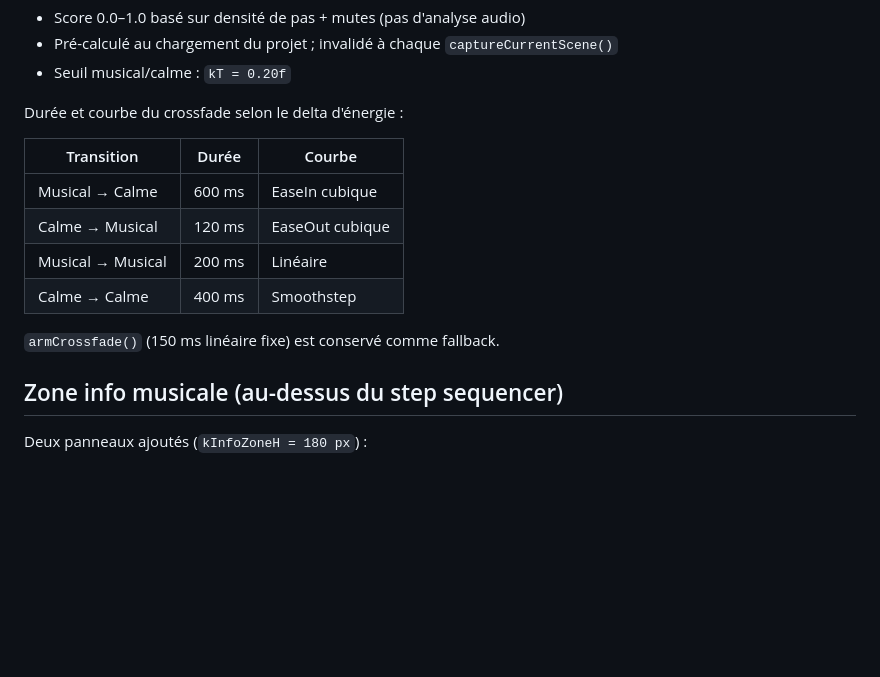
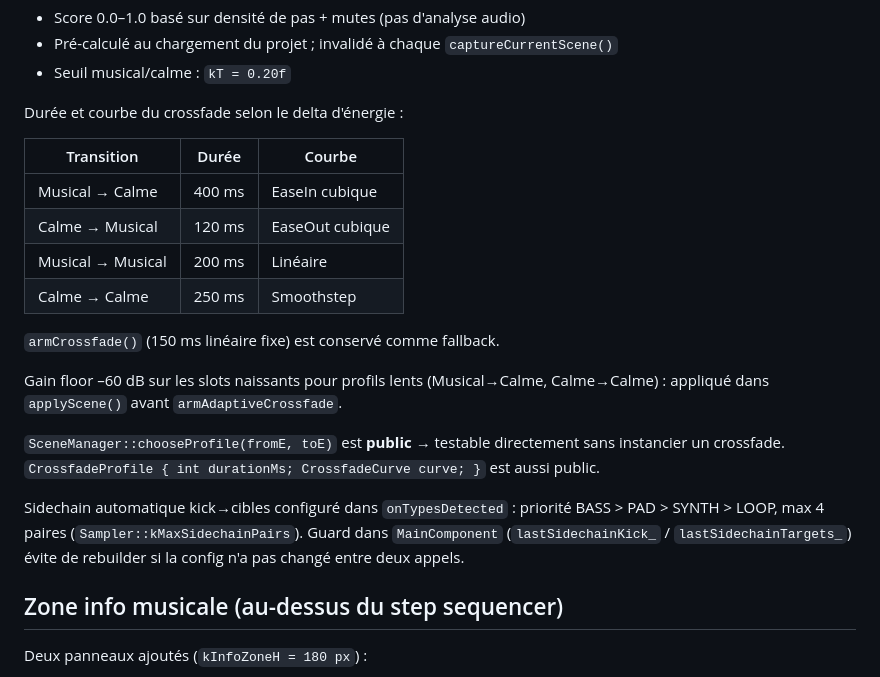
Before and after one commit to guiguoz/Dubproject, a Markdown page: AGENTS.md, the part around the change. GitHub-like rendering; blank space fills up the shorter version.

Commit message:
docs: MAJ crossfade adaptatif, gain floor, sidechain auto, chooseProfile public

```diff
--- a/AGENTS.md
+++ b/AGENTS.md
@@ -85,12 +85,23 @@ Durée et courbe du crossfade selon le delta d'énergie :
 
 | Transition | Durée | Courbe |
 |-----------|-------|--------|
-| Musical → Calme | 600 ms | EaseIn cubique |
+| Musical → Calme | 400 ms | EaseIn cubique |
 | Calme → Musical | 120 ms | EaseOut cubique |
 | Musical → Musical | 200 ms | Linéaire |
-| Calme → Calme | 400 ms | Smoothstep |
+| Calme → Calme | 250 ms | Smoothstep |
 
 `armCrossfade()` (150 ms linéaire fixe) est conservé comme fallback.
+
+Gain floor –60 dB sur les slots naissants pour profils lents (Musical→Calme, Calme→Calme) :
+appliqué dans `applyScene()` avant `armAdaptiveCrossfade`.
+
+`SceneManager::chooseProfile(fromE, toE)` est **public** → testable directement sans instancier
+un crossfade. `CrossfadeProfile { int durationMs; CrossfadeCurve curve; }` est aussi public.
+
+Sidechain automatique kick→cibles configuré dans `onTypesDetected` :
+priorité BASS > PAD > SYNTH > LOOP, max 4 paires (`Sampler::kMaxSidechainPairs`).
+Guard dans `MainComponent` (`lastSidechainKick_` / `lastSidechainTargets_`) évite de rebuilder
+si la config n'a pas changé entre deux appels.
 
 ## Zone info musicale (au-dessus du step sequencer)
 
```
Also changed, not shown: CLAUDE.md (+11 -3 lines).
